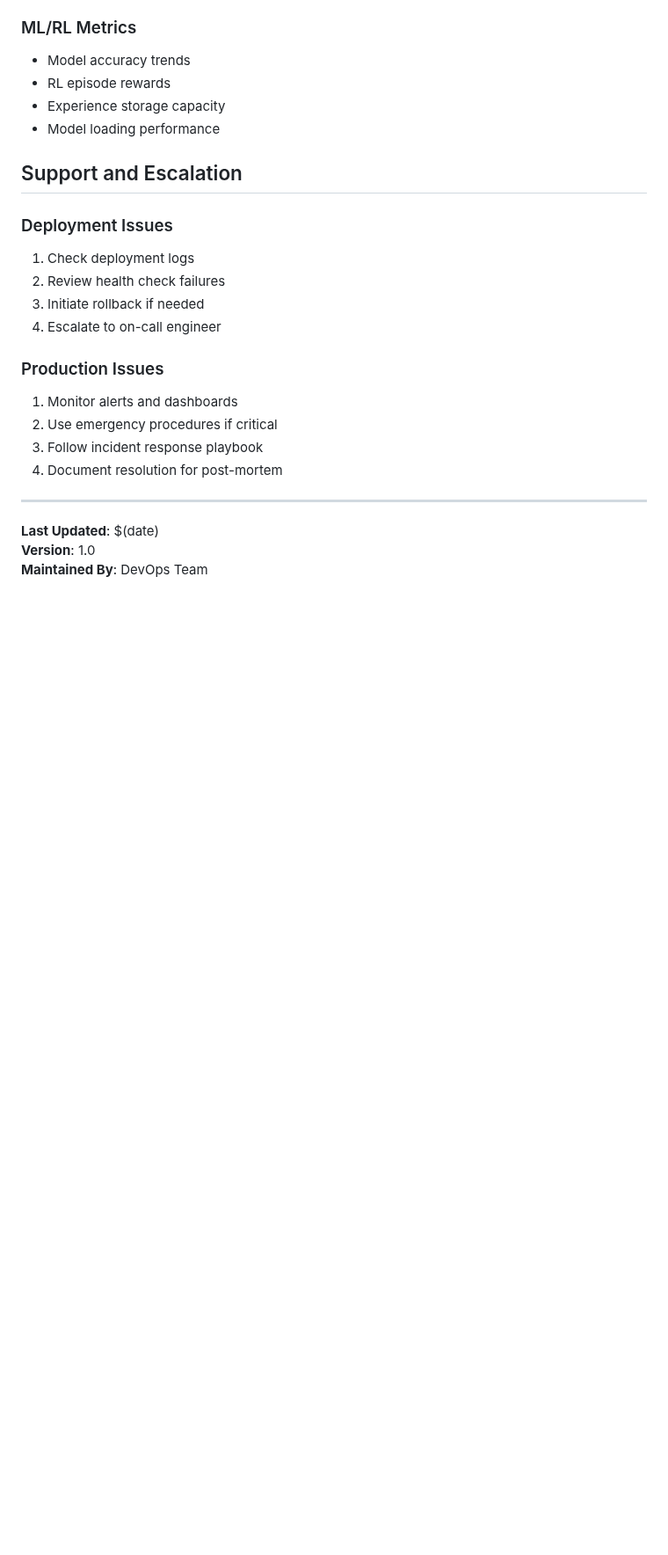
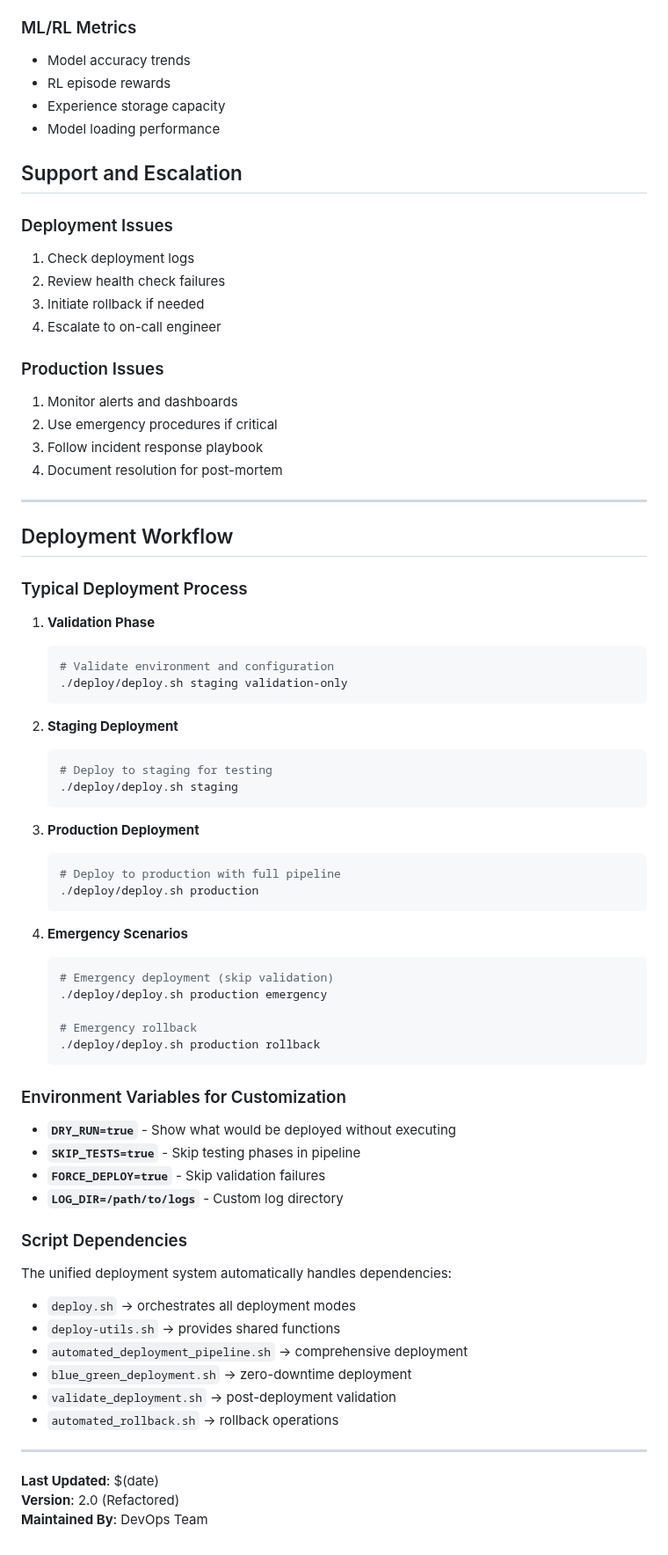
Before and after one commit to daniqan/shyvr-auto, a Markdown page: deploy/DEPLOYMENT_SUMMARY.md, the part around one of its changes. Shown at 88% size. Drawn GitHub-style; blank space fills up the shorter version.

````diff
--- a/deploy/DEPLOYMENT_SUMMARY.md
+++ b/deploy/DEPLOYMENT_SUMMARY.md
@@ -206,6 +264,56 @@ curl -X POST https://your-service-url/api/emergency-stop
 
 ---
 
+## Deployment Workflow
+
+### Typical Deployment Process
+
+1. **Validation Phase**
+   ```bash
+   # Validate environment and configuration
+   ./deploy/deploy.sh staging validation-only
+   ```
+
+2. **Staging Deployment**
+   ```bash
+   # Deploy to staging for testing
+   ./deploy/deploy.sh staging
+   ```
+
+3. **Production Deployment**
+   ```bash
+   # Deploy to production with full pipeline
+   ./deploy/deploy.sh production
+   ```
+
+4. **Emergency Scenarios**
+   ```bash
+   # Emergency deployment (skip validation)
+   ./deploy/deploy.sh production emergency
+
+   # Emergency rollback
+   ./deploy/deploy.sh production rollback
+   ```
+
+### Environment Variables for Customization
+
+- **`DRY_RUN=true`** - Show what would be deployed without executing
+- **`SKIP_TESTS=true`** - Skip testing phases in pipeline
+- **`FORCE_DEPLOY=true`** - Skip validation failures
+- **`LOG_DIR=/path/to/logs`** - Custom log directory
+
+### Script Dependencies
+
+The unified deployment system automatically handles dependencies:
+- `deploy.sh` → orchestrates all deployment modes
+- `deploy-utils.sh` → provides shared functions
+- `automated_deployment_pipeline.sh` → comprehensive deployment
+- `blue_green_deployment.sh` → zero-downtime deployment
+- `validate_deployment.sh` → post-deployment validation
+- `automated_rollback.sh` → rollback operations
+
+---
+
 **Last Updated**: $(date)
-**Version**: 1.0
+**Version**: 2.0 (Refactored)
 **Maintained By**: DevOps Team
````
Also changed, not shown: other parts of deploy/DEPLOYMENT_SUMMARY.md (+80 -22 lines).
